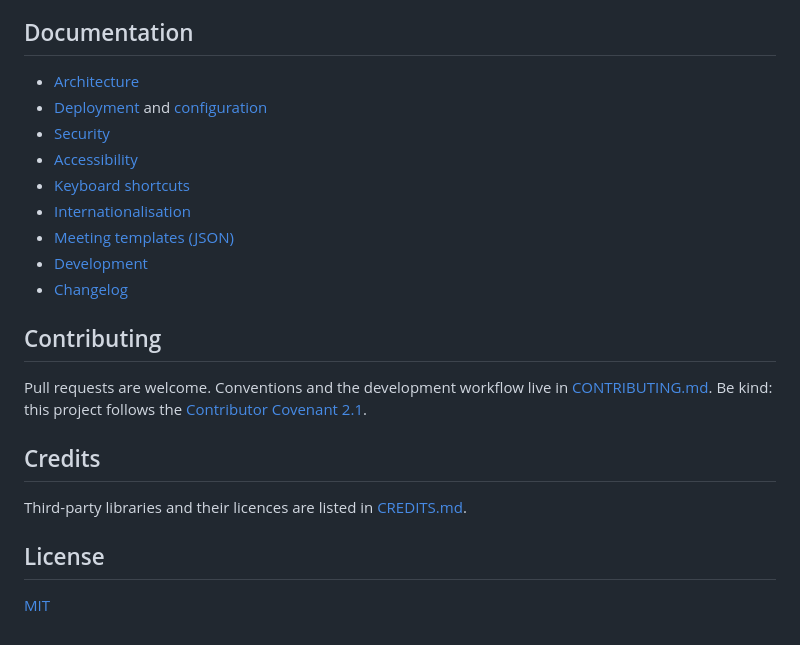
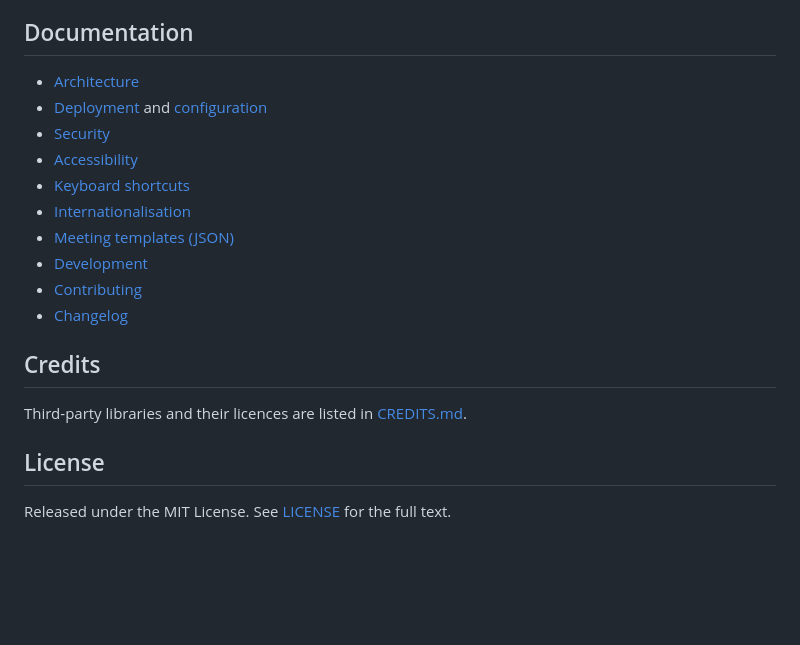
Before and after one commit to qiaeru/meetingtime, a Markdown page: README.md, the part around one of its changes. Rendered like a GitHub page; blank space fills up the shorter version.

```diff
--- a/README.md
+++ b/README.md
@@ -61,19 +53,16 @@ In-depth walkthrough in [docs/architecture.md](docs/architecture.md).
 
 ## Documentation
 
-- [Architecture](docs/architecture.md)
-- [Deployment](docs/deployment.md) and [configuration](docs/configuration.md)
-- [Security](docs/security.md)
-- [Accessibility](docs/accessibility.md)
-- [Keyboard shortcuts](docs/keyboard.md)
-- [Internationalisation](docs/i18n.md)
-- [Meeting templates (JSON)](docs/meeting_import.md)
-- [Development](docs/development.md)
-- [Changelog](CHANGELOG.md)
-
-## Contributing
-
-Pull requests are welcome. Conventions and the development workflow live in [CONTRIBUTING.md](CONTRIBUTING.md). Be kind: this project follows the [Contributor Covenant 2.1](CODE_OF_CONDUCT.md).
+- [Architecture](./docs/architecture.md)
+- [Deployment](./docs/deployment.md) and [configuration](./docs/configuration.md)
+- [Security](./docs/security.md)
+- [Accessibility](./docs/accessibility.md)
+- [Keyboard shortcuts](./docs/keyboard.md)
+- [Internationalisation](./docs/i18n.md)
+- [Meeting templates (JSON)](./docs/meeting_import.md)
+- [Development](./docs/development.md)
+- [Contributing](./CONTRIBUTING.md)
+- [Changelog](./CHANGELOG.md)
 
 ## Credits
 
@@ -81,4 +70,4 @@ Third-party libraries and their licences are listed in [CREDITS.md](CREDITS.md).
 
 ## License
 
-[MIT](LICENSE)
+Released under the MIT License. See [LICENSE](./LICENSE) for the full text.
```
Also changed, not shown: other parts of README.md (+36 -44 lines), docs/assets/screenshot1.png (added), docs/assets/screenshot2.png (added).
